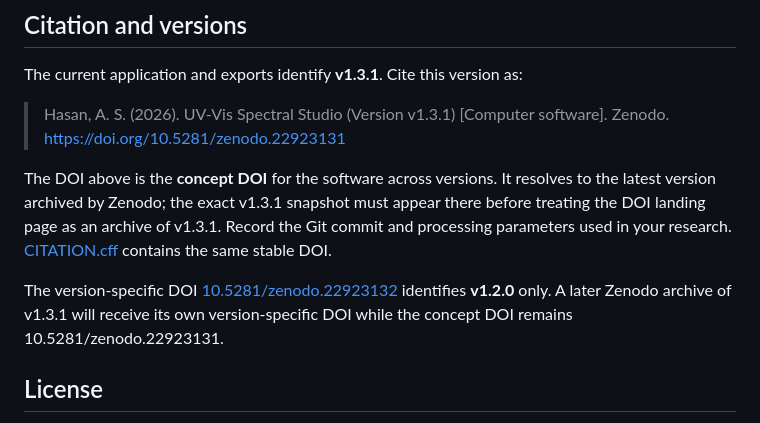
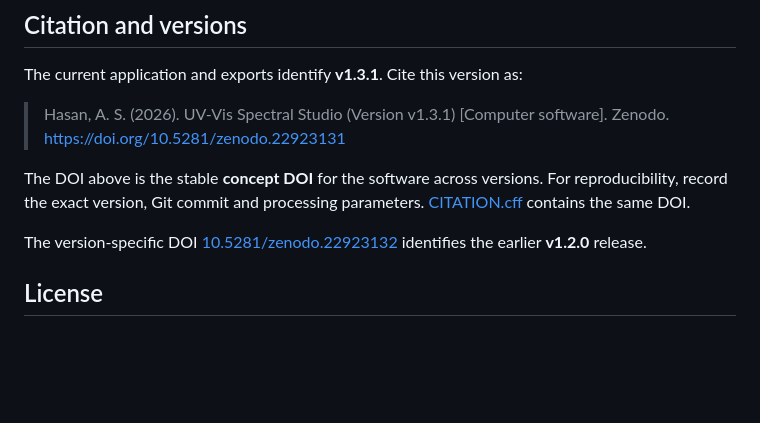
Before and after one commit to abd19990044-commits/UVVisSpectralStudio, a Markdown page: README.md, the part around the change. Rendered like a GitHub page; blank space fills up the shorter version.

Commit message:
Simplify README DOI guidance

```diff
--- a/README.md
+++ b/README.md
@@ -121,9 +121,9 @@ The current application and exports identify **v1.3.1**. Cite this version as:
 
 > Hasan, A. S. (2026). UV-Vis Spectral Studio (Version v1.3.1) [Computer software]. Zenodo. https://doi.org/10.5281/zenodo.22923131
 
-The DOI above is the **concept DOI** for the software across versions. It resolves to the latest version archived by Zenodo; the exact v1.3.1 snapshot must appear there before treating the DOI landing page as an archive of v1.3.1. Record the Git commit and processing parameters used in your research. [CITATION.cff](CITATION.cff) contains the same stable DOI.
+The DOI above is the stable **concept DOI** for the software across versions. For reproducibility, record the exact version, Git commit and processing parameters. [CITATION.cff](CITATION.cff) contains the same DOI.
 
-The version-specific DOI [10.5281/zenodo.22923132](https://doi.org/10.5281/zenodo.22923132) identifies **v1.2.0** only. A later Zenodo archive of v1.3.1 will receive its own version-specific DOI while the concept DOI remains 10.5281/zenodo.22923131.
+The version-specific DOI [10.5281/zenodo.22923132](https://doi.org/10.5281/zenodo.22923132) identifies the earlier **v1.2.0** release.
 
 ## License
 
```
